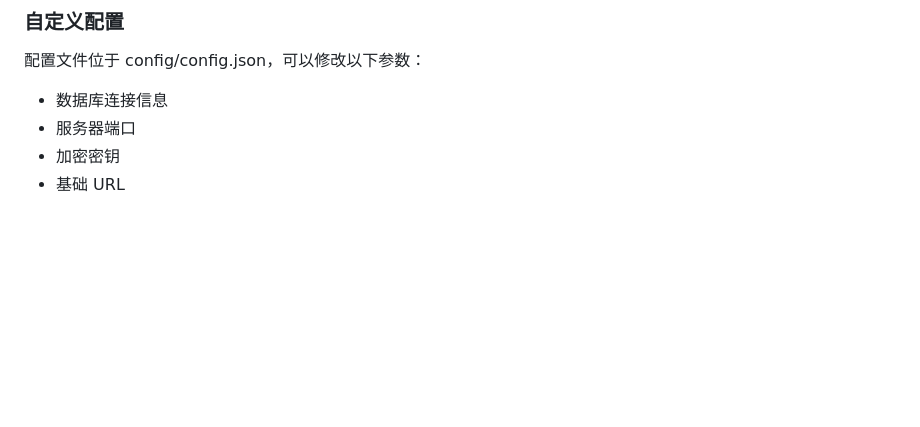
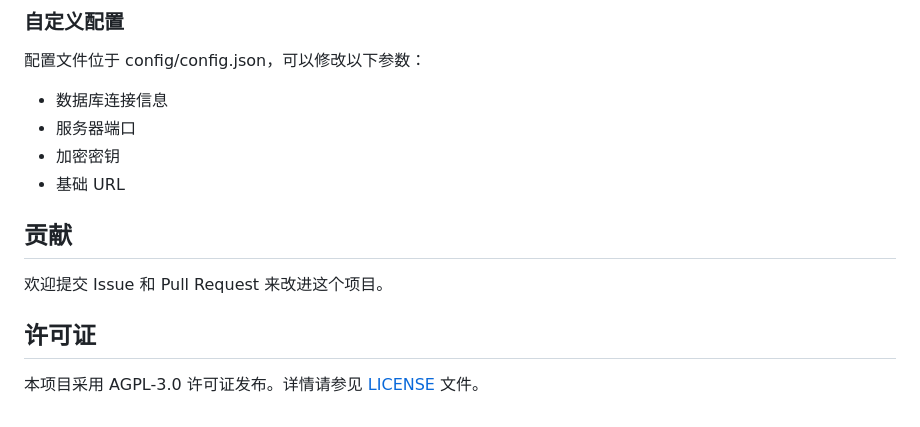
Before and after one commit to venti1112/VentiChat, a Markdown page: README.md, the part around the change. GitHub-like rendering; blank space fills up the shorter version.

Commit message:
更新README

```diff
--- a/README.md
+++ b/README.md
@@ -390,3 +390,11 @@
 - 服务器端口
 - 加密密钥
 - 基础 URL
+
+## 贡献
+
+欢迎提交 Issue 和 Pull Request 来改进这个项目。
+
+## 许可证
+
+本项目采用 AGPL-3.0 许可证发布。详情请参见 [LICENSE](LICENSE) 文件。
```
